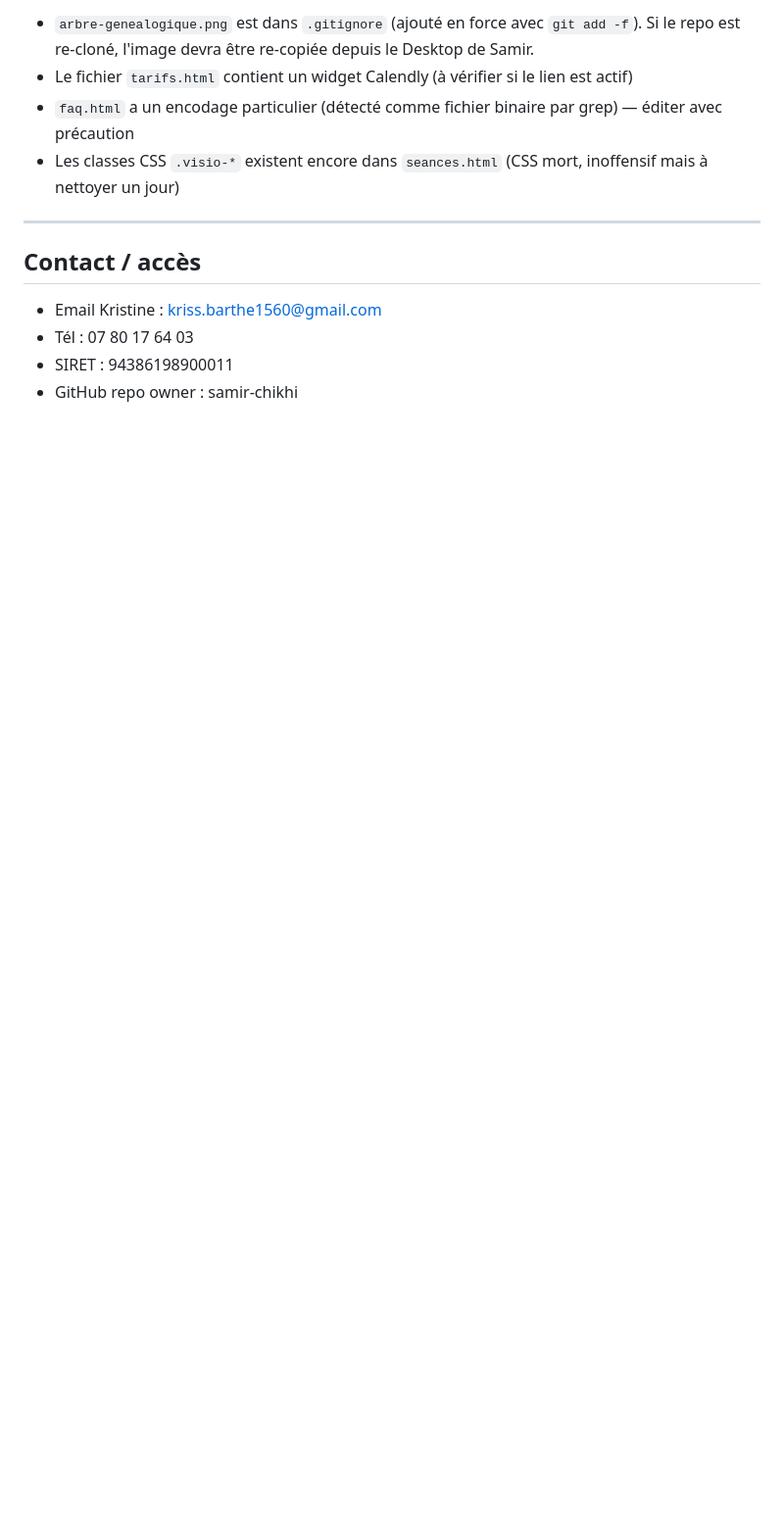
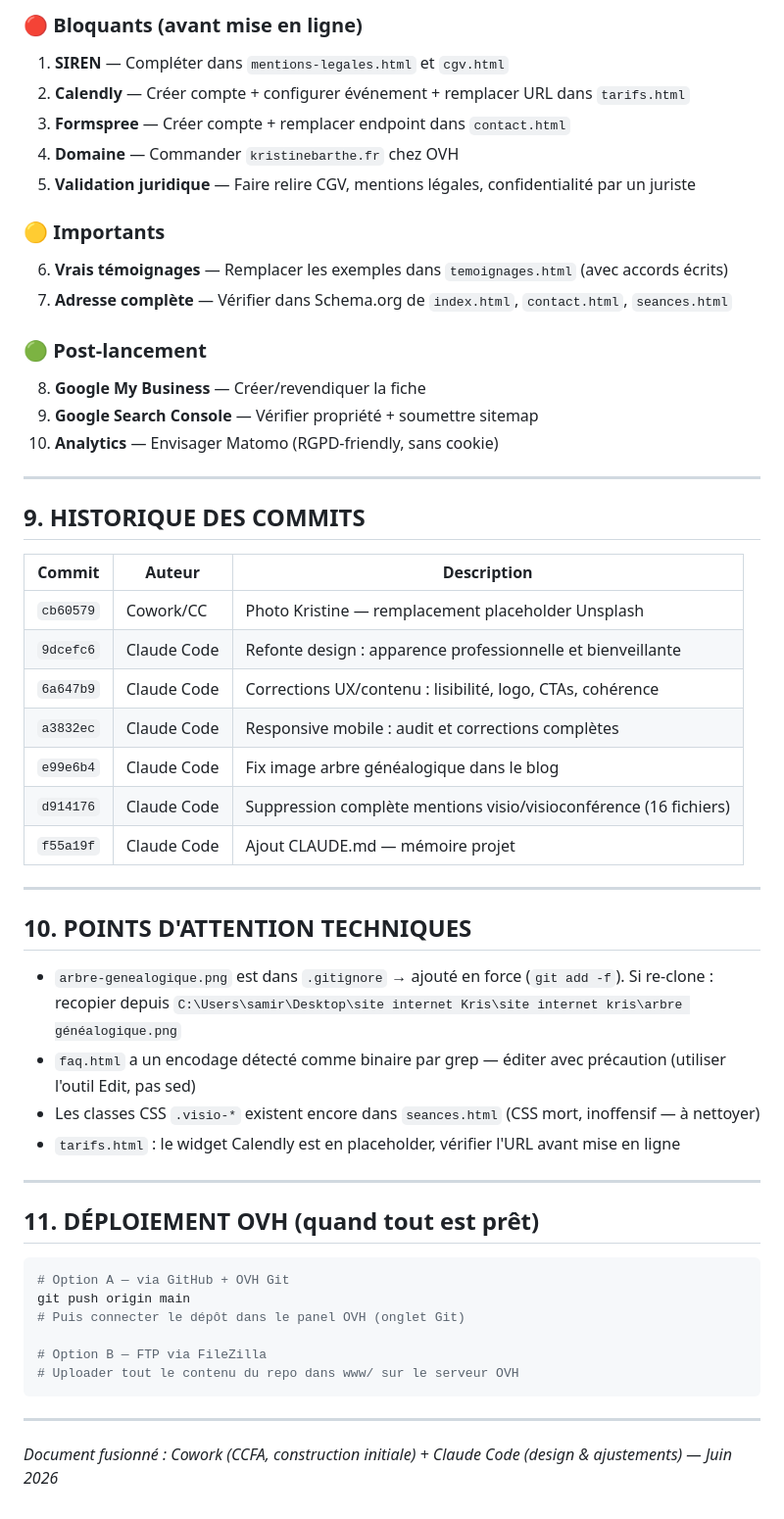
Before and after one commit to samir-chikhi/krissbarthe, a Markdown page: CLAUDE.md, the part around one of its changes. Shown at 98% size. GitHub-like rendering; blank space fills up the shorter version.

````diff
--- a/CLAUDE.md
+++ b/CLAUDE.md
@@ -120,13 +150,56 @@ krissbarthe/
 
-- `arbre-genealogique.png` est dans `.gitignore` (ajouté en force avec `git add -f`). Si le repo est re-cloné, l'image devra être re-copiée depuis le Desktop de Samir.
-- Le fichier `tarifs.html` contient un widget Calendly (à vérifier si le lien est actif)
-- `faq.html` a un encodage particulier (détecté comme fichier binaire par grep) — éditer avec précaution
-- Les classes CSS `.visio-*` existent encore dans `seances.html` (CSS mort, inoffensif mais à nettoyer un jour)
+### 🔴 Bloquants (avant mise en ligne)
+1. **SIREN** — Compléter dans `mentions-legales.html` et `cgv.html`
+2. **Calendly** — Créer compte + configurer événement + remplacer URL dans `tarifs.html`
+3. **Formspree** — Créer compte + remplacer endpoint dans `contact.html`
+4. **Domaine** — Commander `kristinebarthe.fr` chez OVH
+5. **Validation juridique** — Faire relire CGV, mentions légales, confidentialité par un juriste
+
+### 🟡 Importants
+6. **Vrais témoignages** — Remplacer les exemples dans `temoignages.html` (avec accords écrits)
+7. **Adresse complète** — Vérifier dans Schema.org de `index.html`, `contact.html`, `seances.html`
+
+### 🟢 Post-lancement
+8. **Google My Business** — Créer/revendiquer la fiche
+9. **Google Search Console** — Vérifier propriété + soumettre sitemap
+10. **Analytics** — Envisager Matomo (RGPD-friendly, sans cookie)
 
 ---
 
-## Contact / accès
-- Email Kristine : kriss.barthe1560@gmail.com
-- Tél : 07 80 17 64 03
-- SIRET : 94386198900011
-- GitHub repo owner : samir-chikhi
+## 9. HISTORIQUE DES COMMITS
+
+| Commit | Auteur | Description |
+|---|---|---|
+| `cb60579` | Cowork/CC | Photo Kristine — remplacement placeholder Unsplash |
+| `9dcefc6` | Claude Code | Refonte design : apparence professionnelle et bienveillante |
+| `6a647b9` | Claude Code | Corrections UX/contenu : lisibilité, logo, CTAs, cohérence |
+| `a3832ec` | Claude Code | Responsive mobile : audit et corrections complètes |
+| `e99e6b4` | Claude Code | Fix image arbre généalogique dans le blog |
+| `d914176` | Claude Code | Suppression complète mentions visio/visioconférence (16 fichiers) |
+| `f55a19f` | Claude Code | Ajout CLAUDE.md — mémoire projet |
+
+---
+
+## 10. POINTS D'ATTENTION TECHNIQUES
+
+- `arbre-genealogique.png` est dans `.gitignore` → ajouté en force (`git add -f`). Si re-clone : recopier depuis `C:\Users\samir\Desktop\site internet Kris\site internet kris\arbre généalogique.png`
+- `faq.html` a un encodage détecté comme binaire par grep — éditer avec précaution (utiliser l'outil Edit, pas sed)
+- Les classes CSS `.visio-*` existent encore dans `seances.html` (CSS mort, inoffensif — à nettoyer)
+- `tarifs.html` : le widget Calendly est en placeholder, vérifier l'URL avant mise en ligne
+
+---
+
+## 11. DÉPLOIEMENT OVH (quand tout est prêt)
+
+```bash
+# Option A — via GitHub + OVH Git
+git push origin main
+# Puis connecter le dépôt dans le panel OVH (onglet Git)
+
+# Option B — FTP via FileZilla
+# Uploader tout le contenu du repo dans www/ sur le serveur OVH
+```
+
+---
+
+*Document fusionné : Cowork (CCFA, construction initiale) + Claude Code (design & ajustements) — Juin 2026*
````
Also changed, not shown: other parts of CLAUDE.md (+119 -89 lines).
